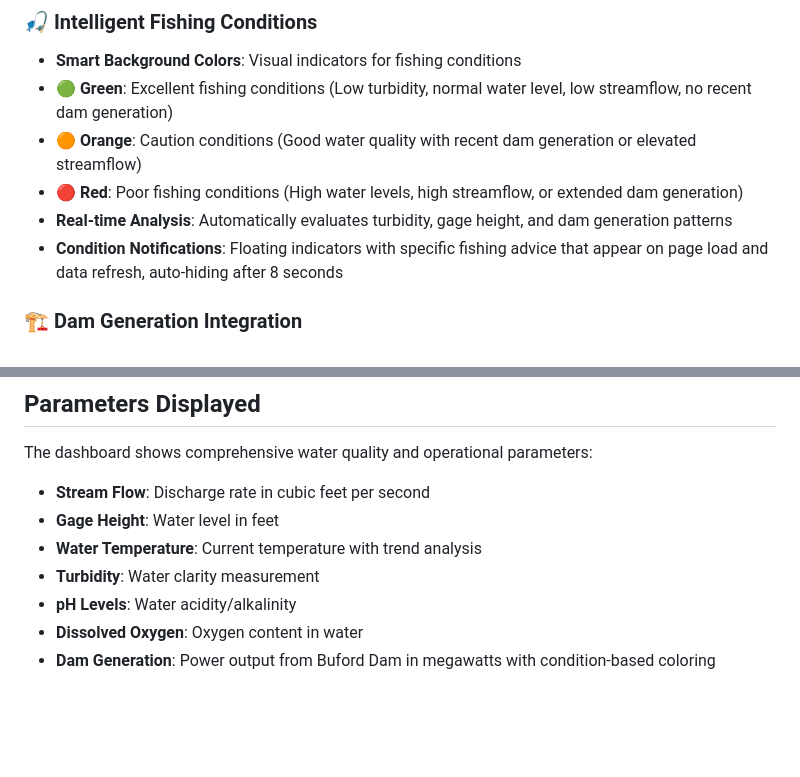
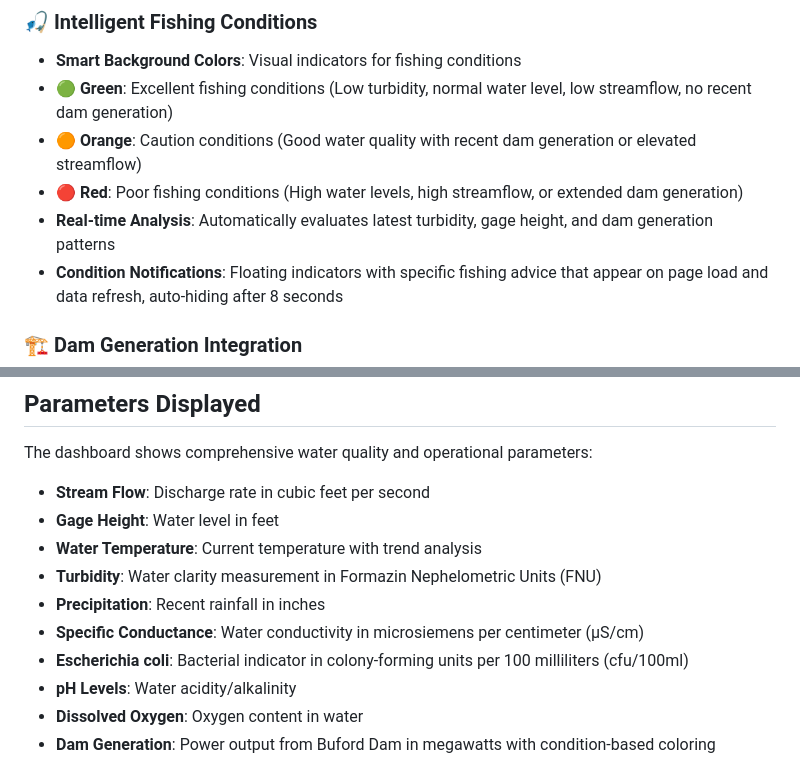
Before and after one commit to mindfulbits/canifish, a Markdown page: README.md, 2 parts joined by grey strips. Drawn GitHub-style; blank space fills up the shorter version.

```diff
--- a/README.md
+++ b/README.md
@@ -13,7 +13,7 @@ CanIFish is currently in **Alpha**. The landing header in `index.html` renders a
 - 🟢 **Green**: Excellent fishing conditions (Low turbidity, normal water level, low streamflow, no recent dam generation)
 - 🟠 **Orange**: Caution conditions (Good water quality with recent dam generation or elevated streamflow)
 - 🔴 **Red**: Poor fishing conditions (High water levels, high streamflow, or extended dam generation)
-- **Real-time Analysis**: Automatically evaluates turbidity, gage height, and dam generation patterns
+- **Real-time Analysis**: Automatically evaluates latest turbidity, gage height, and dam generation patterns
 - **Condition Notifications**: Floating indicators with specific fishing advice that appear on page load and data refresh, auto-hiding after 8 seconds
 
 ### 🏗️ Dam Generation Integration
@@ -118,7 +133,10 @@ The dashboard shows comprehensive water quality and operational parameters:
 - **Stream Flow**: Discharge rate in cubic feet per second
 - **Gage Height**: Water level in feet
 - **Water Temperature**: Current temperature with trend analysis
-- **Turbidity**: Water clarity measurement
+- **Turbidity**: Water clarity measurement in Formazin Nephelometric Units (FNU)
+- **Precipitation**: Recent rainfall in inches
+- **Specific Conductance**: Water conductivity in microsiemens per centimeter (µS/cm)
+- **Escherichia coli**: Bacterial indicator in colony-forming units per 100 milliliters (cfu/100ml)
 - **pH Levels**: Water acidity/alkalinity
 - **Dissolved Oxygen**: Oxygen content in water
 - **Dam Generation**: Power output from Buford Dam in megawatts with condition-based coloring
```
Also changed, not shown: other parts of README.md (+26 -11 lines).
